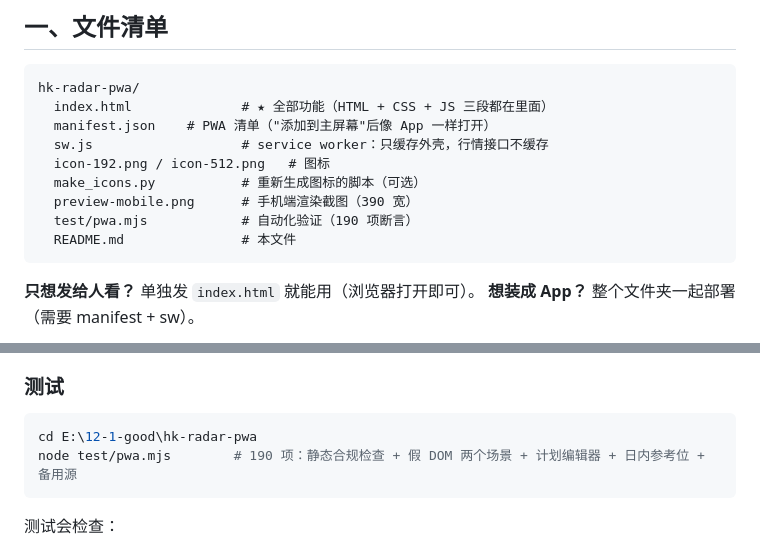
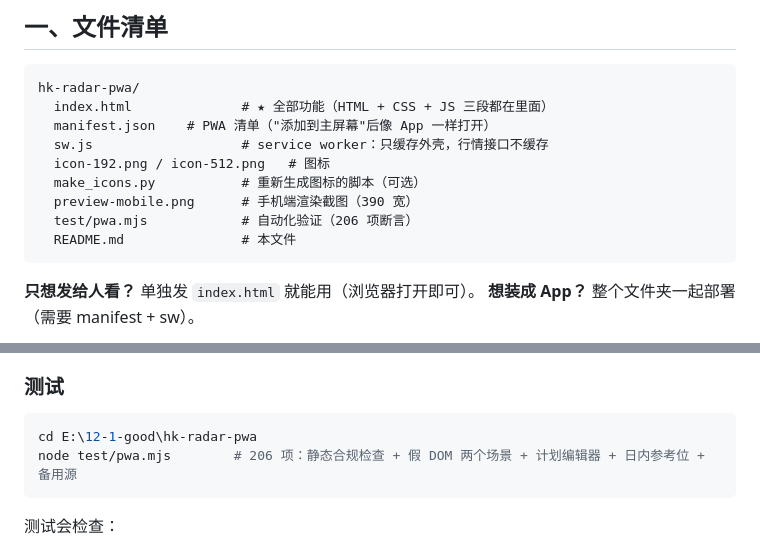
Before and after one commit to dengfong3/hk-radar, a Markdown page: README.md, 2 parts joined by grey strips. Rendered like a GitHub page.

````diff
--- a/README.md
+++ b/README.md
@@ -36,7 +36,7 @@ hk-radar-pwa/
   icon-192.png / icon-512.png   # 图标
   make_icons.py           # 重新生成图标的脚本（可选）
   preview-mobile.png      # 手机端渲染截图（390 宽）
-  test/pwa.mjs            # 自动化验证（190 项断言）
+  test/pwa.mjs            # 自动化验证（206 项断言）
   README.md               # 本文件
 ```
 
@@ -436,7 +456,7 @@ git add -A; git commit -m "update"; git push
 
 ```powershell
 cd E:\12-1-good\hk-radar-pwa
-node test/pwa.mjs        # 190 项：静态合规检查 + 假 DOM 两个场景 + 计划编辑器 + 日内参考位 + 备用源
+node test/pwa.mjs        # 206 项：静态合规检查 + 假 DOM 两个场景 + 计划编辑器 + 日内参考位 + 备用源
 ```
 
 测试会检查：
````
Also changed, not shown: other parts of README.md (+20 -0 lines), preview-macro.png (added), 2 other files.
